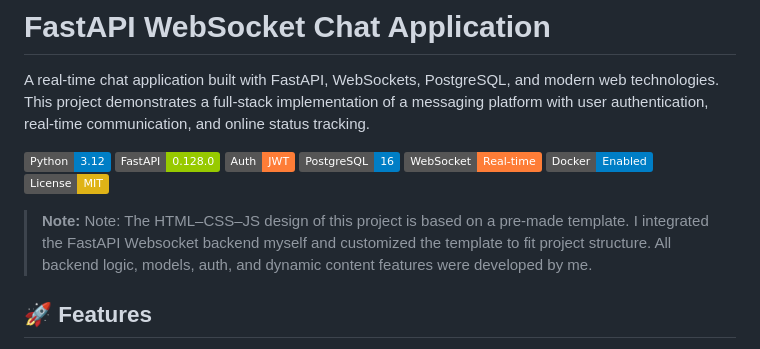
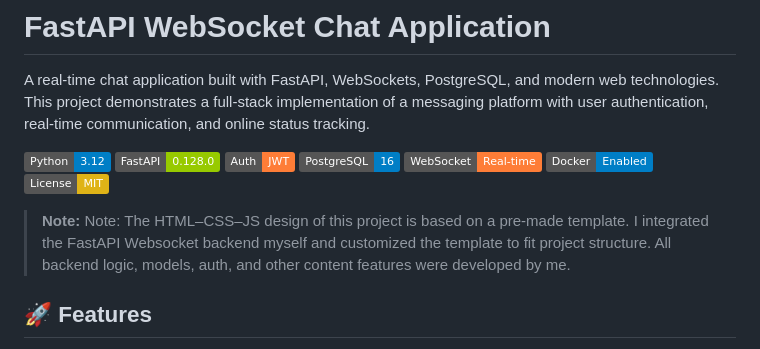
Before and after one commit to berkaykhrmn/fastapi-websocket-chat, a Markdown page: README.md, the part around the change. Drawn GitHub-style; badges without logos.

```diff
--- a/README.md
+++ b/README.md
@@ -11,7 +11,7 @@ A real-time chat application built with FastAPI, WebSockets, PostgreSQL, and mod
 ![License](https://img.shields.io/badge/License-MIT-yellow)
 
 > **Note:**
-> Note: The HTML–CSS–JS design of this project is based on a pre-made template. I integrated the FastAPI Websocket backend myself and customized the template to fit project structure. All backend logic, models, auth, and dynamic content features were developed by me.
+> Note: The HTML–CSS–JS design of this project is based on a pre-made template. I integrated the FastAPI Websocket backend myself and customized the template to fit project structure. All backend logic, models, auth, and other content features were developed by me.
 
 ## 🚀 Features
 
```
